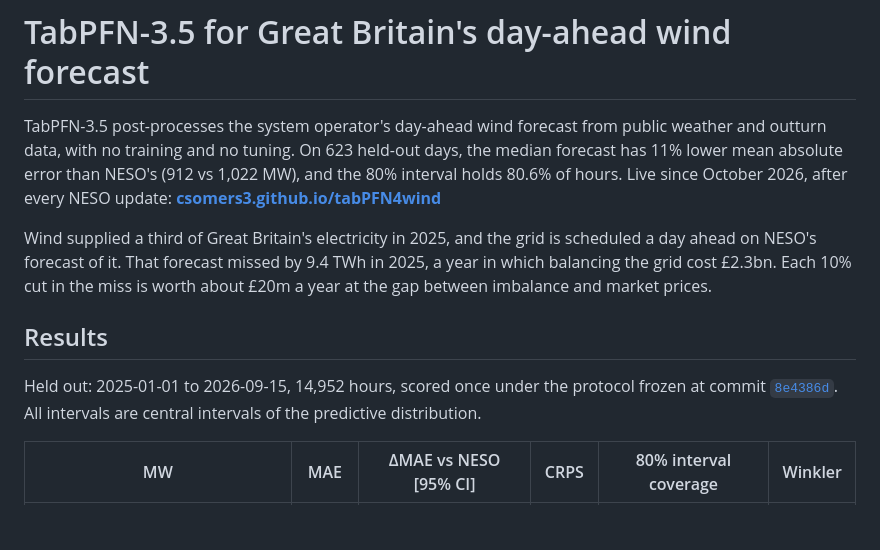
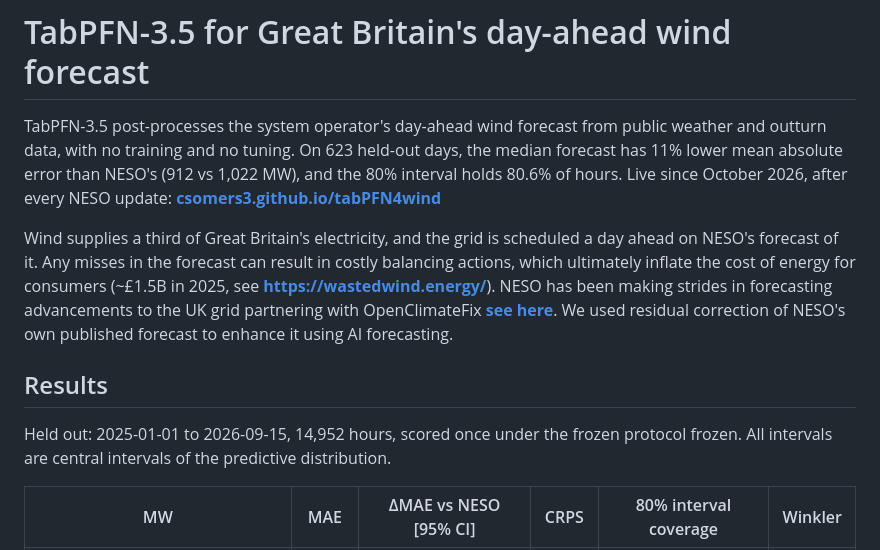
Before and after one commit to CSomers3/tabPFN4wind, a Markdown page: README.md, the part around the change. Drawn GitHub-style; blank space fills up the shorter version.

Commit message:
Revise README for clarity on wind energy forecasting
Updated the README to clarify the impact of wind energy forecasting on energy costs and improved phrasing for better readability.

```diff
--- a/README.md
+++ b/README.md
@@ -6,11 +6,11 @@ TabPFN-3.5 post-processes the system operator's day-ahead wind forecast from pub
 On 623 held-out days, the median forecast has 11% lower mean absolute error than NESO's (912 vs 1,022 MW), and the 80% interval holds 80.6% of hours.
 Live since October 2026, after every NESO update: **[csomers3.github.io/tabPFN4wind](https://csomers3.github.io/tabPFN4wind/)**
 
-Wind supplied a third of Great Britain's electricity in 2025, and the grid is scheduled a day ahead on NESO's forecast of it. That forecast missed by 9.4 TWh in 2025, a year in which balancing the grid cost £2.3bn. Each 10% cut in the miss is worth about £20m a year at the gap between imbalance and market prices.
+Wind supplies a third of Great Britain's electricity, and the grid is scheduled a day ahead on NESO's forecast of it. Any misses in the forecast can result in costly balancing actions, which ultimately inflate the cost of energy for consumers (~£1.5B in 2025, see **[https://wastedwind.energy/](https://wastedwind.energy/)**). NESO has been making strides in forecasting advancements to the UK grid partnering with OpenClimateFix **[see here](https://www.openclimatefix.org/insights/neso-adopts-ai-solar-forecasting-control-room)**. We used residual correction of NESO's own published forecast to enhance it using AI forecasting.
 
 ## Results
 
-Held out: 2025-01-01 to 2026-09-15, 14,952 hours, scored once under the protocol frozen at commit [`8e4386d`](../../commit/8e4386d). All intervals are central intervals of the predictive distribution.
+Held out: 2025-01-01 to 2026-09-15, 14,952 hours, scored once under the frozen protocol frozen. All intervals are central intervals of the predictive distribution.
 
 | MW | MAE | ΔMAE vs NESO [95% CI] | CRPS | 80% interval coverage | Winkler |
 |---|---|---|---|---|---|
```
